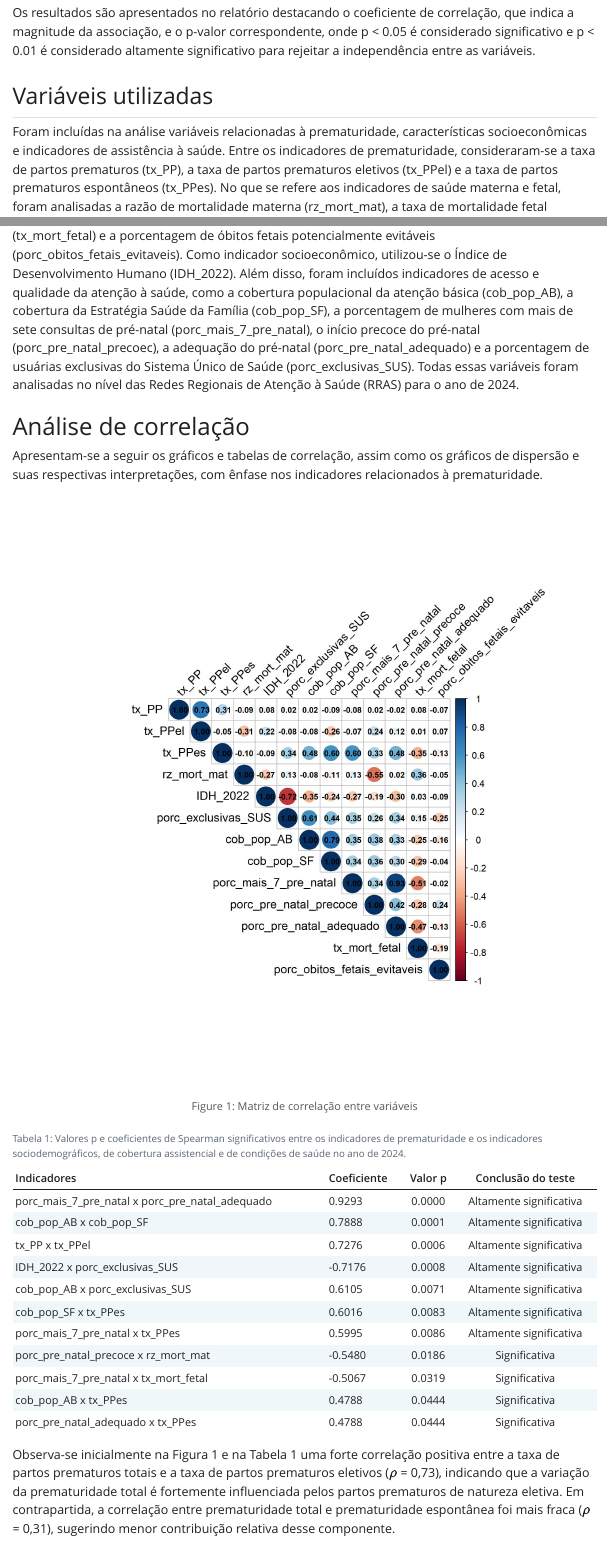
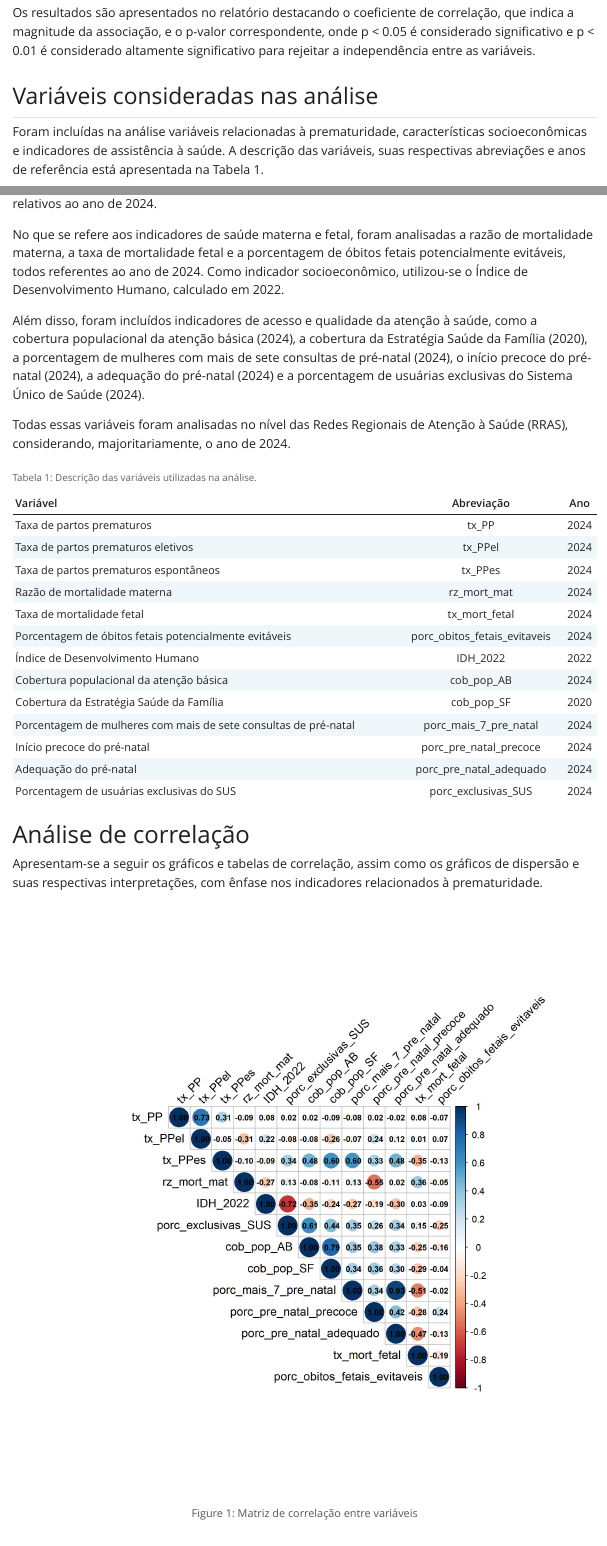
Before and after one commit to VCnavi/IC_prematuridade, a Quarto document (analise_correlacao_rras.qmd): the page in a window 1100 px wide, from 2290 px down, and a second part further down, joined at a grey line. The pictures show the output file analise_correlacao_rras.html that the author committed with the source, opened offline; Quarto's library style sheets are replaced by a plain one without menus.

Commit message:
Melhorando descrição das variáveis, adicionando o ano

````diff
--- a/analise_correlacao_rras.qmd
+++ b/analise_correlacao_rras.qmd
@@ -108,6 +108,56 @@ Para a realização das análises no ambiente R, utiliza-se a função nativa `c
 
 Os resultados são apresentados no relatório destacando o coeficiente de correlação, que indica a magnitude da associação, e o p-valor correspondente, onde p < 0.05 é considerado significativo e p < 0.01 é considerado altamente significativo para rejeitar a independência entre as variáveis.
 
-## Variáveis utilizadas
+## Variáveis consideradas nas análise
 
-Foram incluídas na análise variáveis relacionadas à prematuridade, características socioeconômicas e indicadores de assistência à saúde. Entre os indicadores de prematuridade, consideraram-se a taxa de partos prematuros (tx_PP), a taxa de partos prematuros eletivos (tx_PPel) e a taxa de partos prematuros espontâneos (tx_PPes). No que se refere aos indicadores de saúde materna e fetal, foram analisadas a razão de mortalidade materna (rz_mort_mat), a taxa de mortalidade fetal (tx_mort_fetal) e a porcentagem de óbitos fetais potencialmente evitáveis (porc_obitos_fetais_evitaveis). Como indicador socioeconômico, utilizou-se o Índice de Desenvolvimento Humano (IDH_2022). Além disso, foram incluídos indicadores de acesso e qualidade da atenção à saúde, como a cobertura populacional da atenção básica (cob_pop_AB), a cobertura da Estratégia Saúde da Família (cob_pop_SF), a porcentagem de mulheres com mais de sete consultas de pré-natal (porc_mais_7_pre_natal), o início precoce do pré-natal (porc_pre_natal_precoec), a adequação do pré-natal (porc_pre_natal_adequado) e a porcentagem de usuárias exclusivas do Sistema Único de Saúde (porc_exclusivas_SUS). Todas essas variáveis foram analisadas no nível das Redes Regionais de Atenção à Saúde (RRAS) para o ano de 2024.
+Foram incluídas na análise variáveis relacionadas à prematuridade, características socioeconômicas e indicadores de assistência à saúde. A descrição das variáveis, suas respectivas abreviações e anos de referência está apresentada na Tabela 1.
+
+Entre os indicadores de prematuridade, consideraram-se a taxa de partos prematuros, a taxa de partos prematuros eletivos e a taxa de partos prematuros espontâneos, sendo esses indicadores relativos ao ano de 2024.
+
+No que se refere aos indicadores de saúde materna e fetal, foram analisadas a razão de mortalidade materna, a taxa de mortalidade fetal e a porcentagem de óbitos fetais potencialmente evitáveis, todos referentes ao ano de 2024. Como indicador socioeconômico, utilizou-se o Índice de Desenvolvimento Humano, calculado em 2022.
+
+Além disso, foram incluídos indicadores de acesso e qualidade da atenção à saúde, como a cobertura populacional da atenção básica (2024), a cobertura da Estratégia Saúde da Família (2020), a porcentagem de mulheres com mais de sete consultas de pré-natal (2024), o início precoce do pré-natal (2024), a adequação do pré-natal (2024) e a porcentagem de usuárias exclusivas do Sistema Único de Saúde (2024).
+
+Todas essas variáveis foram analisadas no nível das Redes Regionais de Atenção à Saúde (RRAS), considerando, majoritariamente, o ano de 2024.
+
+```{r, echo=FALSE}
+#| label: tabela-descricao
+#| tbl-cap: "Tabela 1: Descrição das variáveis utilizadas na análise."
+
+tabela_variaveis <- data.frame(
+  Variável = c(
+    "Taxa de partos prematuros",
+    "Taxa de partos prematuros eletivos",
+    "Taxa de partos prematuros espontâneos",
+    "Razão de mortalidade materna",
+    "Taxa de mortalidade fetal",
+    "Porcentagem de óbitos fetais potencialmente evitáveis",
+    "Índice de Desenvolvimento Humano",
+    "Cobertura populacional da atenção básica",
+    "Cobertura da Estratégia Saúde da Família",
+    "Porcentagem de mulheres com mais de sete consultas de pré-natal",
+    "Início precoce do pré-natal",
+    "Adequação do pré-natal",
+    "Porcentagem de usuárias exclusivas do SUS"
+  ),
+  Abreviação = c(
+    "tx_PP",
+    "tx_PPel",
+    "tx_PPes",
+    "rz_mort_mat",
+    "tx_mort_fetal",
+    "porc_obitos_fetais_evitaveis",
+    "IDH_2022",
+    "cob_pop_AB",
+    "cob_pop_SF",
+    "porc_mais_7_pre_natal",
+    "porc_pre_natal_precoce",
+    "porc_pre_natal_adequado",
+    "porc_exclusivas_SUS"
+  ),
+  Ano = c(
+    2024, 2024, 2024,
+    2024, 2024, 2024,
+    2022,
+    2024, 2020,
+    2024, 2024, 2024, 2024
@@ -181,7 +241,7 @@ for (i in seq_along(plots)) {
 
 ```{r, echo=FALSE, warning=FALSE, message=FALSE}
 #| label: tabela-valor-p-2024
-#| tbl-cap: "Tabela 1: Valores p e coeficientes de Spearman significativos entre os indicadores de prematuridade e os indicadores sociodemográficos, de cobertura assistencial e de condições de saúde no ano de 2024."
+#| tbl-cap: "Tabela 2: Valores p e coeficientes de Spearman significativos entre os indicadores de prematuridade e os indicadores sociodemográficos, de cobertura assistencial e de condições de saúde no ano de 2024."
 # tabela final
 tabela_p %>%
   kable(col.names = c("Indicadores", "Coeficiente", "Valor p", "Conclusão do teste"),
@@ -190,7 +250,7 @@ tabela_p %>%
                 full_width = F)
 ```
 
-Observa-se inicialmente na Figura 1 e na Tabela 1 uma forte correlação positiva entre a taxa de partos prematuros totais e a taxa de partos prematuros eletivos ($\rho$ = 0,73), indicando que a variação da prematuridade total é fortemente influenciada pelos partos prematuros de natureza eletiva. Em contrapartida, a correlação entre prematuridade total e prematuridade espontânea foi mais fraca ($\rho$ = 0,31), sugerindo menor contribuição relativa desse componente.
+Observa-se inicialmente na Figura 1 e na Tabela 2 uma forte correlação positiva entre a taxa de partos prematuros totais e a taxa de partos prematuros eletivos ($\rho$ = 0,73), indicando que a variação da prematuridade total é fortemente influenciada pelos partos prematuros de natureza eletiva. Em contrapartida, a correlação entre prematuridade total e prematuridade espontânea foi mais fraca ($\rho$ = 0,31), sugerindo menor contribuição relativa desse componente.
 
 A taxa de partos prematuros espontâneos apresentou correlações positivas moderadas a fortes com indicadores de cobertura e acesso à atenção primária, como a cobertura da Estratégia Saúde da Família ($\rho$ = 0,60), cobertura da atenção básica ($\rho$ = 0,48) e proporção de mulheres com mais de sete consultas de pré-natal ($\rho$ = 0,60). Por outro lado, a taxa de prematuridade espontânea apresentou correlação negativa com a taxa de mortalidade fetal ($\rho$ = -0,35).
 
````
Also changed, not shown: analise_correlacao_rras.html, analise_correlacao_rras.qmd (10 more changed lines).
